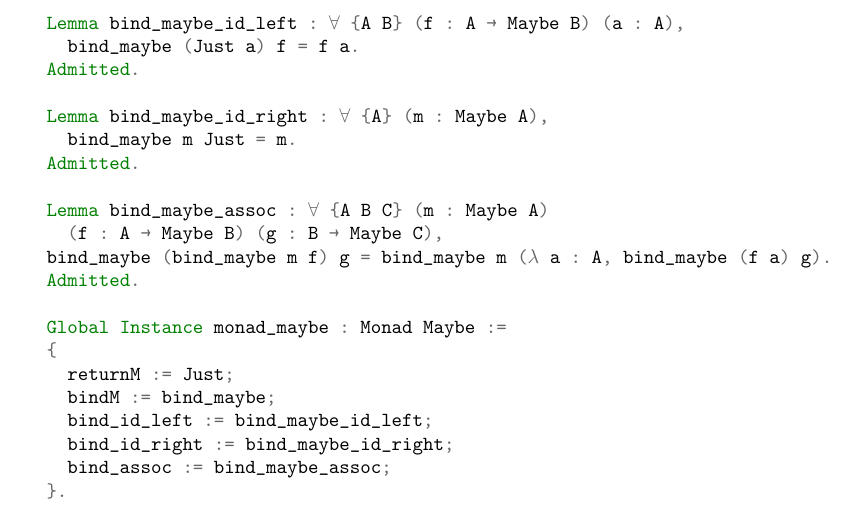
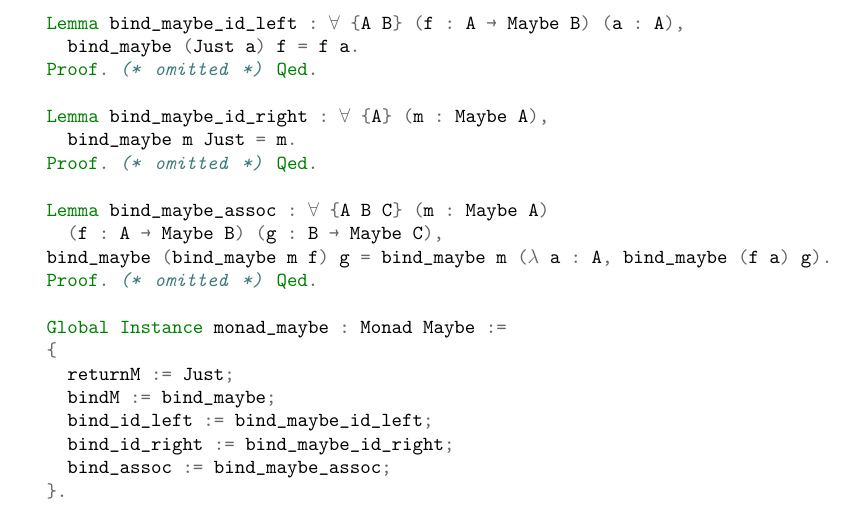
Before and after one commit to jensdewaard/thesis-coq-code, a LaTeX thesis (thesis/report.tex, which reads thesis/implementation.tex): part of page 13 of 50, cut so that both start at the same text. Compiled offline with pdfLaTeX.

Commit message:
Change admitted proofs in document to omitted proofs

```diff
--- a/thesis/implementation.tex
+++ b/thesis/implementation.tex
@@ -136,16 +136,16 @@ brevity.
 \begin{minted}{coq}
   Lemma bind_maybe_id_left : ∀ {A B} (f : A → Maybe B) (a : A),
     bind_maybe (Just a) f = f a.
-  Admitted.
+  Proof. (* omitted *) Qed.
 
   Lemma bind_maybe_id_right : ∀ {A} (m : Maybe A),
     bind_maybe m Just = m.
-  Admitted.
+  Proof. (* omitted *) Qed.
 
   Lemma bind_maybe_assoc : ∀ {A B C} (m : Maybe A)
     (f : A → Maybe B) (g : B → Maybe C),
   bind_maybe (bind_maybe m f) g = bind_maybe m (λ a : A, bind_maybe (f a) g).
-  Admitted.
+  Proof. (* omitted *) Qed.
 
   Global Instance monad_maybe : Monad Maybe :=
   {
```
